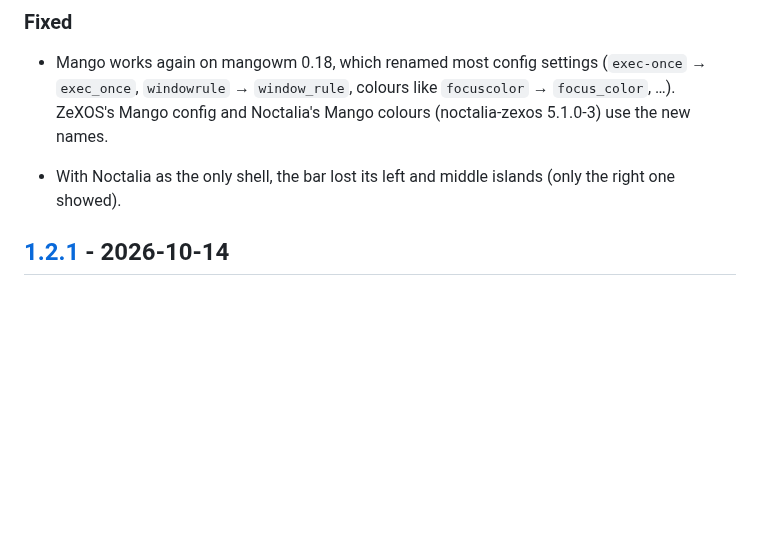
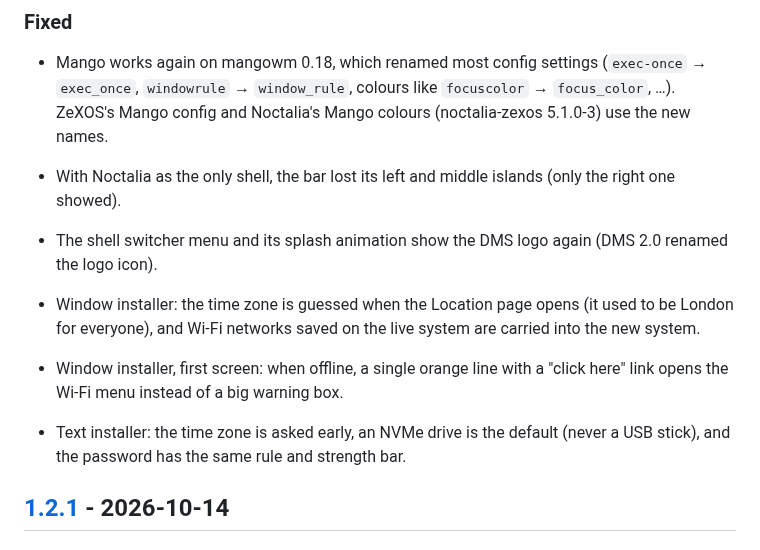
Before and after one commit to zefuros1991/ZeXOS, a Markdown page: CHANGELOG.md, the part around the change. Drawn GitHub-style; blank space fills up the shorter version.

Commit message:
Changelog: today's installer and shell-switcher fixes

```diff
--- a/CHANGELOG.md
+++ b/CHANGELOG.md
@@ -97,6 +97,16 @@ New work is tested on the `beta` branch first and is listed under
 
 - With Noctalia as the only shell, the bar lost its left and middle
   islands (only the right one showed).
+
+- The shell switcher menu and its splash animation show the DMS logo
+  again (DMS 2.0 renamed the logo icon).
+- Window installer: the time zone is guessed when the Location page opens
+  (it used to be London for everyone), and Wi-Fi networks saved on the live
+  system are carried into the new system.
+- Window installer, first screen: when offline, a single orange line with a
+  "click here" link opens the Wi-Fi menu instead of a big warning box.
+- Text installer: the time zone is asked early, an NVMe drive is the default
+  (never a USB stick), and the password has the same rule and strength bar.
 
 ## [1.2.1] - 2026-10-14
 
```
